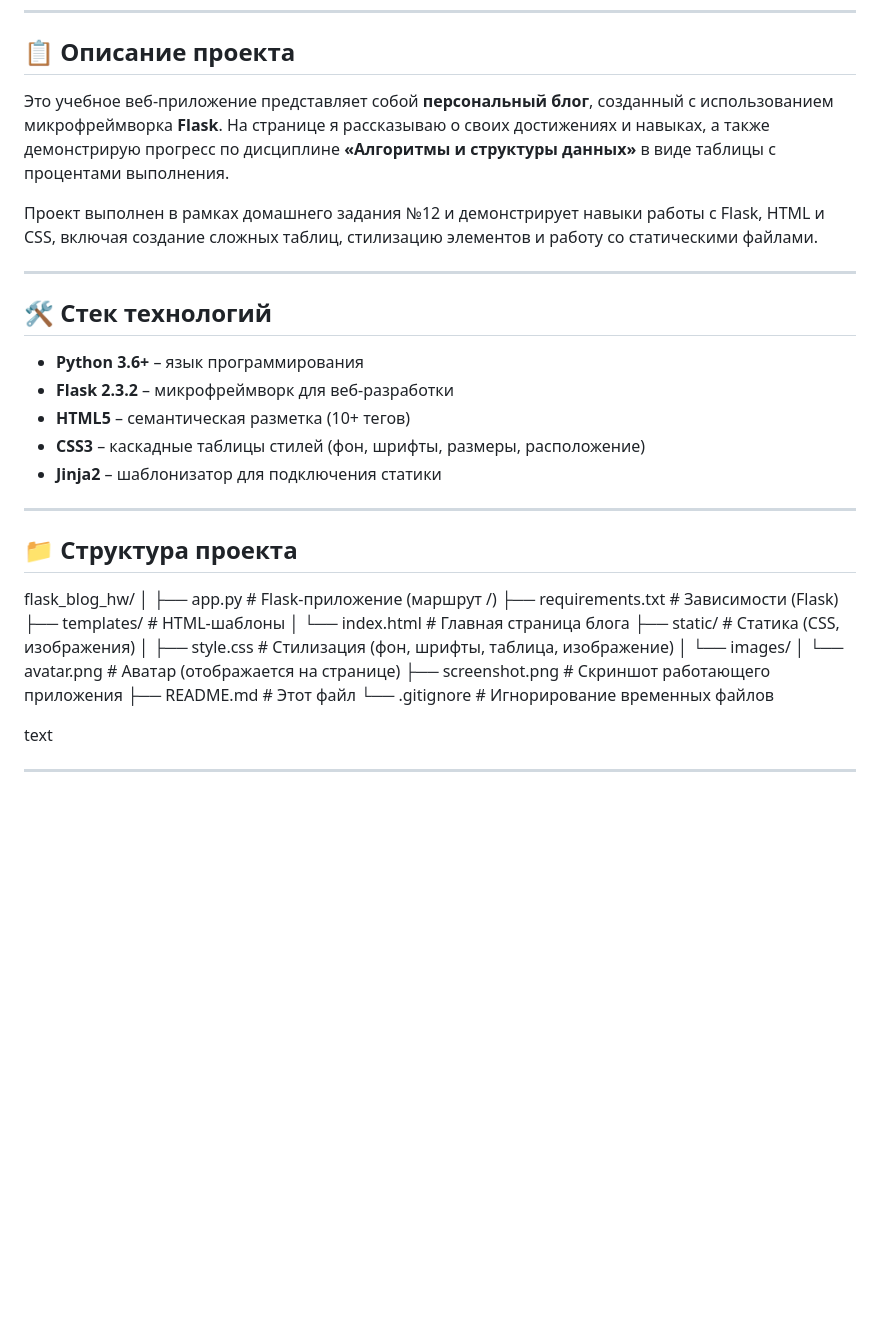
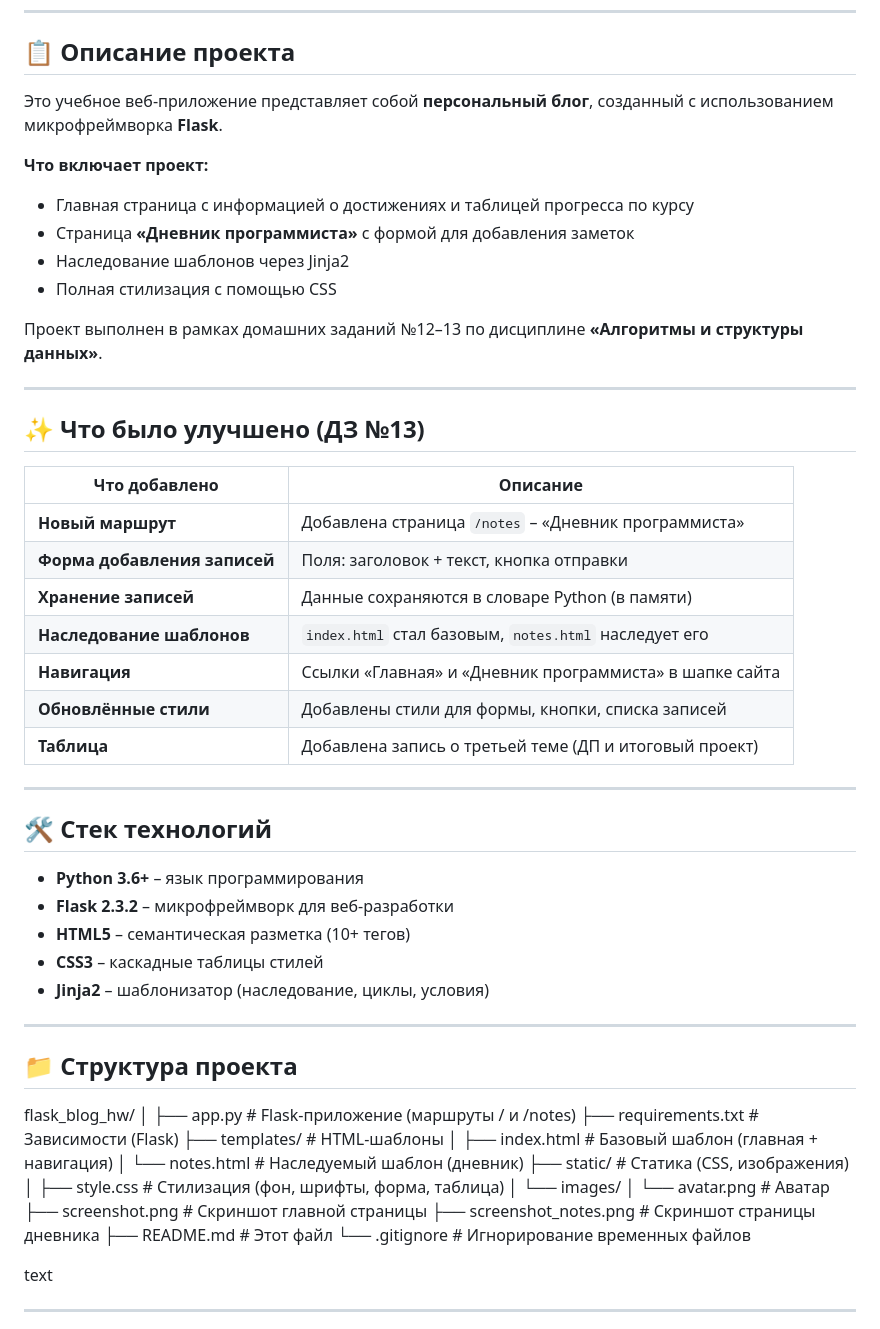
Before and after one commit to artemurmanov45-hash/flask_blog_hw, a Markdown page: README.md, the part around one of its changes. Drawn GitHub-style; blank space fills up the shorter version.

```diff
--- a/README.md
+++ b/README.md
@@ -9,9 +14,29 @@
 
 ## 📋 Описание проекта
 
-Это учебное веб-приложение представляет собой **персональный блог**, созданный с использованием микрофреймворка **Flask**. На странице я рассказываю о своих достижениях и навыках, а также демонстрирую прогресс по дисциплине **«Алгоритмы и структуры данных»** в виде таблицы с процентами выполнения.
+Это учебное веб-приложение представляет собой **персональный блог**, созданный с использованием микрофреймворка **Flask**.
 
-Проект выполнен в рамках домашнего задания №12 и демонстрирует навыки работы с Flask, HTML и CSS, включая создание сложных таблиц, стилизацию элементов и работу со статическими файлами.
+**Что включает проект:**
+- Главная страница с информацией о достижениях и таблицей прогресса по курсу
+- Страница **«Дневник программиста»** с формой для добавления заметок
+- Наследование шаблонов через Jinja2
+- Полная стилизация с помощью CSS
+
+Проект выполнен в рамках домашних заданий №12–13 по дисциплине **«Алгоритмы и структуры данных»**.
+
+---
+
+## ✨ Что было улучшено (ДЗ №13)
+
+| Что добавлено | Описание |
+|---------------|----------|
+| **Новый маршрут** | Добавлена страница `/notes` – «Дневник программиста» |
+| **Форма добавления записей** | Поля: заголовок + текст, кнопка отправки |
+| **Хранение записей** | Данные сохраняются в словаре Python (в памяти) |
+| **Наследование шаблонов** | `index.html` стал базовым, `notes.html` наследует его |
+| **Навигация** | Ссылки «Главная» и «Дневник программиста» в шапке сайта |
+| **Обновлённые стили** | Добавлены стили для формы, кнопки, списка записей |
+| **Таблица** | Добавлена запись о третьей теме (ДП и итоговый проект) |
 
 ---
 
@@ -20,23 +45,25 @@
 - **Python 3.6+** – язык программирования
 - **Flask 2.3.2** – микрофреймворк для веб-разработки
 - **HTML5** – семантическая разметка (10+ тегов)
-- **CSS3** – каскадные таблицы стилей (фон, шрифты, размеры, расположение)
-- **Jinja2** – шаблонизатор для подключения статики
+- **CSS3** – каскадные таблицы стилей
+- **Jinja2** – шаблонизатор (наследование, циклы, условия)
 
 ---
 
 ## 📁 Структура проекта
 flask_blog_hw/
 │
-├── app.py # Flask-приложение (маршрут /)
+├── app.py # Flask-приложение (маршруты / и /notes)
 ├── requirements.txt # Зависимости (Flask)
 ├── templates/ # HTML-шаблоны
-│ └── index.html # Главная страница блога
+│ ├── index.html # Базовый шаблон (главная + навигация)
+│ └── notes.html # Наследуемый шаблон (дневник)
 ├── static/ # Статика (CSS, изображения)
-│ ├── style.css # Стилизация (фон, шрифты, таблица, изображение)
+│ ├── style.css # Стилизация (фон, шрифты, форма, таблица)
 │ └── images/
-│ └── avatar.png # Аватар (отображается на странице)
-├── screenshot.png # Скриншот работающего приложения
+│ └── avatar.png # Аватар
+├── screenshot.png # Скриншот главной страницы
+├── screenshot_notes.png # Скриншот страницы дневника
 ├── README.md # Этот файл
 └── .gitignore # Игнорирование временных файлов
 
```
Also changed, not shown: other parts of README.md (+55 -23 lines).
